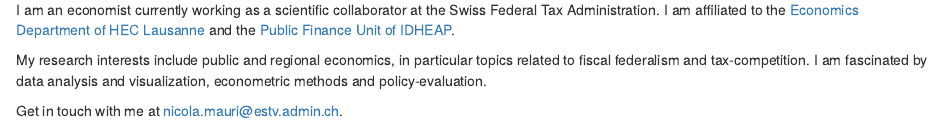
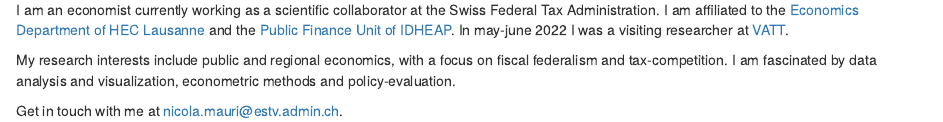
Before and after one commit to Nicolazeno/nicolamauri, an R Markdown document (content/_index.Rmarkdown): the page in a window 1100 px wide, from 130 px down. Rendered offline with R 4.5, knitr and Pandoc, with nearby package versions.

Commit message:
Changes in indexes

```diff
--- a/content/_index.Rmarkdown
+++ b/content/_index.Rmarkdown
@@ -6,8 +6,8 @@ title: Home
 
 # Nicola Mauri, PhD
 
-I am an economist currently working as a scientific collaborator at the Swiss Federal Tax Administration. I am affiliated to the [Economics Department of HEC Lausanne](https://www.unil.ch/de/en/home.html) and the [Public Finance Unit of IDHEAP](https://www.unil.ch/idheap/en/home/menuinst/unitescompetences/finances-publiques.html).
+I am an economist currently working as a scientific collaborator at the Swiss Federal Tax Administration. I am affiliated to the [Economics Department of HEC Lausanne](https://www.unil.ch/de/en/home.html) and the [Public Finance Unit of IDHEAP](https://www.unil.ch/idheap/en/home/menuinst/unitescompetences/finances-publiques.html). In may-june 2022 I was a visiting researcher at [VATT](https://vatt.fi/en/frontpage).
 
-My research interests include public and regional economics, in particular topics related to fiscal federalism and tax-competition. I am fascinated by data analysis and visualization, econometric methods and policy-evaluation.
+My research interests include public and regional economics, with a focus on fiscal federalism and tax-competition. I am fascinated by data analysis and visualization, econometric methods and policy-evaluation.
 
 Get in touch with me at [nicola.mauri@estv.admin.ch](mailto:nicola.mauri@estv.admin.ch).
```
Also changed, not shown: 1 other file.
